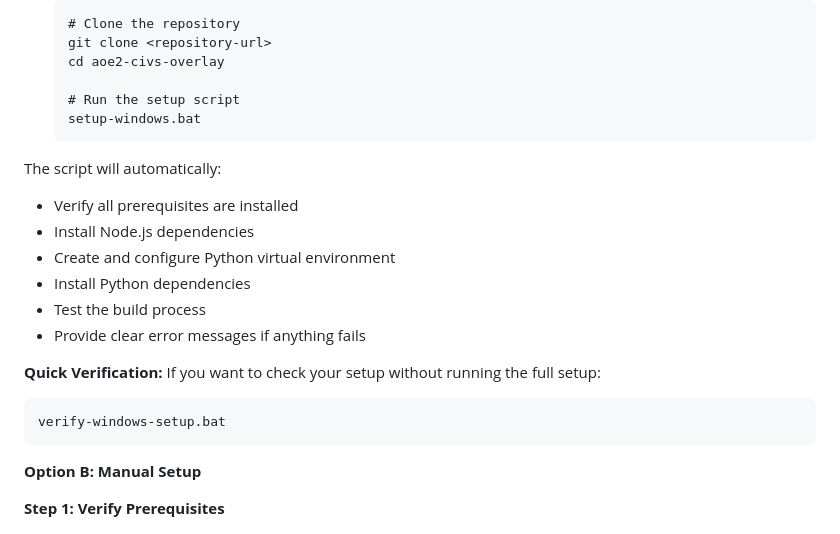
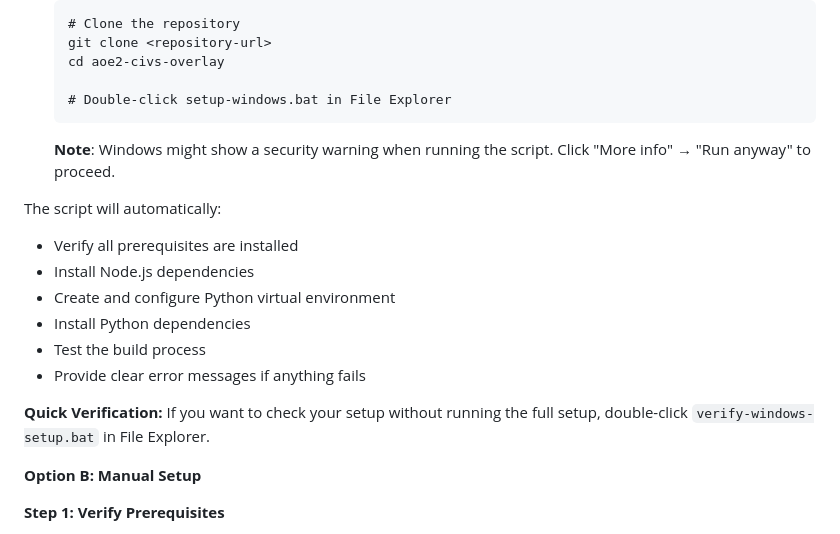
Before and after one commit to mredigonda/AOE2-Civs-Overlay, a Markdown page: README.md, the part around the change. Rendered like a GitHub page.

````diff
--- a/README.md
+++ b/README.md
@@ -74,9 +74,10 @@ If you instead prefer to build it from the source code, read below the 🚀 Quic
     git clone <repository-url>
     cd aoe2-civs-overlay
 
-    # Run the setup script
-    setup-windows.bat
+    # Double-click setup-windows.bat in File Explorer
     ```
+
+    **Note**: Windows might show a security warning when running the script. Click "More info" → "Run anyway" to proceed.
 
 The script will automatically:
 
@@ -88,11 +89,7 @@ The script will automatically:
 -   Provide clear error messages if anything fails
 
 **Quick Verification:**
-If you want to check your setup without running the full setup:
-
-```cmd
-verify-windows-setup.bat
-```
+If you want to check your setup without running the full setup, double-click `verify-windows-setup.bat` in File Explorer.
 
 **Option B: Manual Setup**
 
````
